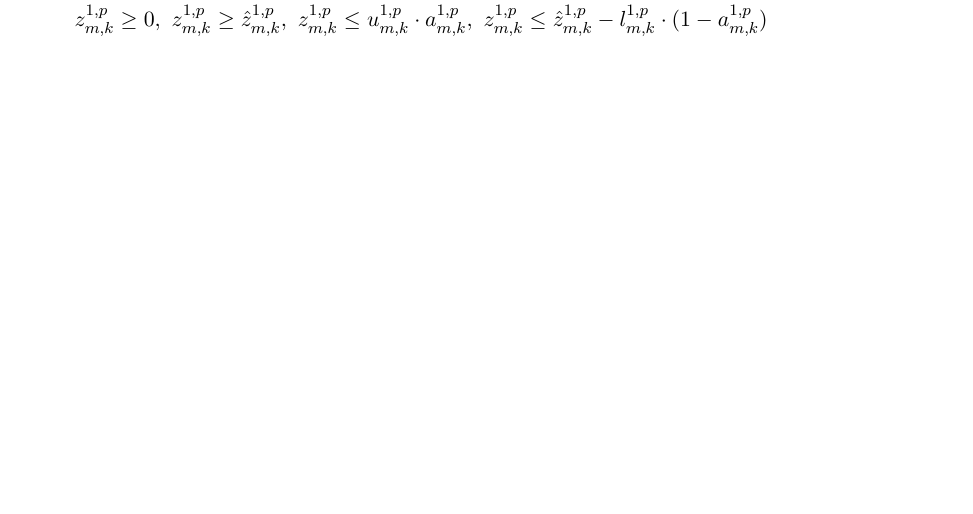
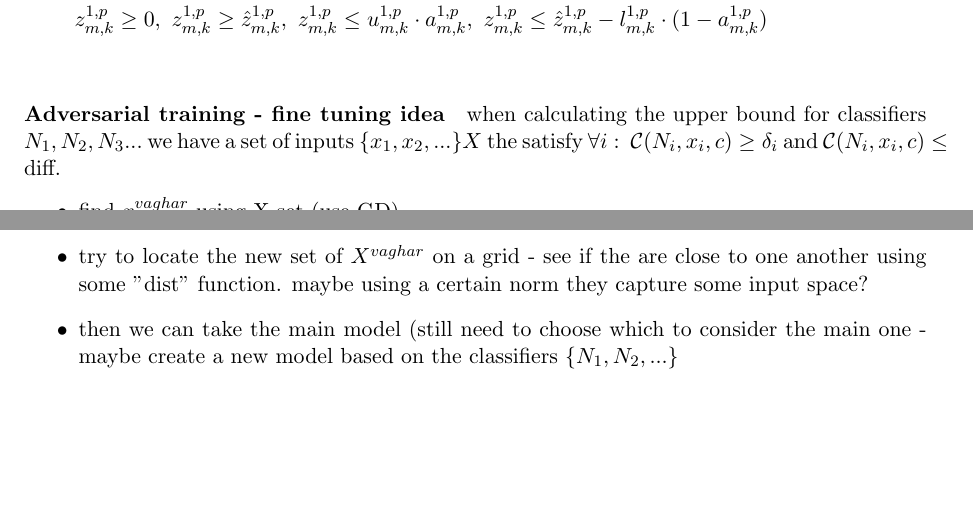
Before and after one commit to netaK126/neta_katz_thesis_proposel, a LaTeX document (NewProblemDefinition.tex): part of page 5 of 5 before the commit and two parts of pages 5 and 6 of 6 after it, the two joined at a grey line, cut so that both start at the same text, the shorter picture padded with empty space. Compiled offline with pdfLaTeX.

Commit message:
repair mechanism - motivation

```diff
--- a/NewProblemDefinition.tex
+++ b/NewProblemDefinition.tex
@@ -306,6 +306,14 @@ $$ \text{max}\ \delta_{\delta_\text{diff}^c}^\text{max}\ \text{subject to} $$
     \\
 \end{align*}
 
+
+\paragraph{Adversarial training - fine tuning idea}
+when calculating the upper bound for classifiers $N_1,N_2,N_3...$ we have a set of inputs $\{x_1,x_2,...\}X$ the satisfy $\forall{i}:\ \mathcal{C}(N_i,x_i,c) \geq \delta_i\ \text{and}\ \mathcal{C}(N_i,x_i,c) \leq \text{diff}$.
+\begin{itemize}
+\item find $x_i^{vaghar}$ using X set (use GD).
+\item try to locate the new set of $X^{vaghar}$ on a grid - see if the are close to one another using some "dist" function. maybe using a certain norm they capture some input space?
+\item then we can take the main model (still need to choose which to consider the main one - maybe create a new model based on the classifiers $\{N_1,N_2,...\}$
+\end{itemize}
 %compute the minimal class confidence $\delta_1$ and $\delta_2$, where $\forall{x}\forall{\epsilon'}\in{I_{\epsilon}}$ it holds that:
 \begin{comment}
 $$\max{\delta_1^{opt}}, \texttt{ subject to } \exists{x}\exists{\epsilon'}\in{I_\epsilon}: \mathcal{C}(x,c,N_1) \geq \delta_1^{opt} \rightarrow \mathcal{C}(f_P(x,\epsilon'),c',N_1)\leq \frac{\delta_1^{opt}}{10} $$
```
